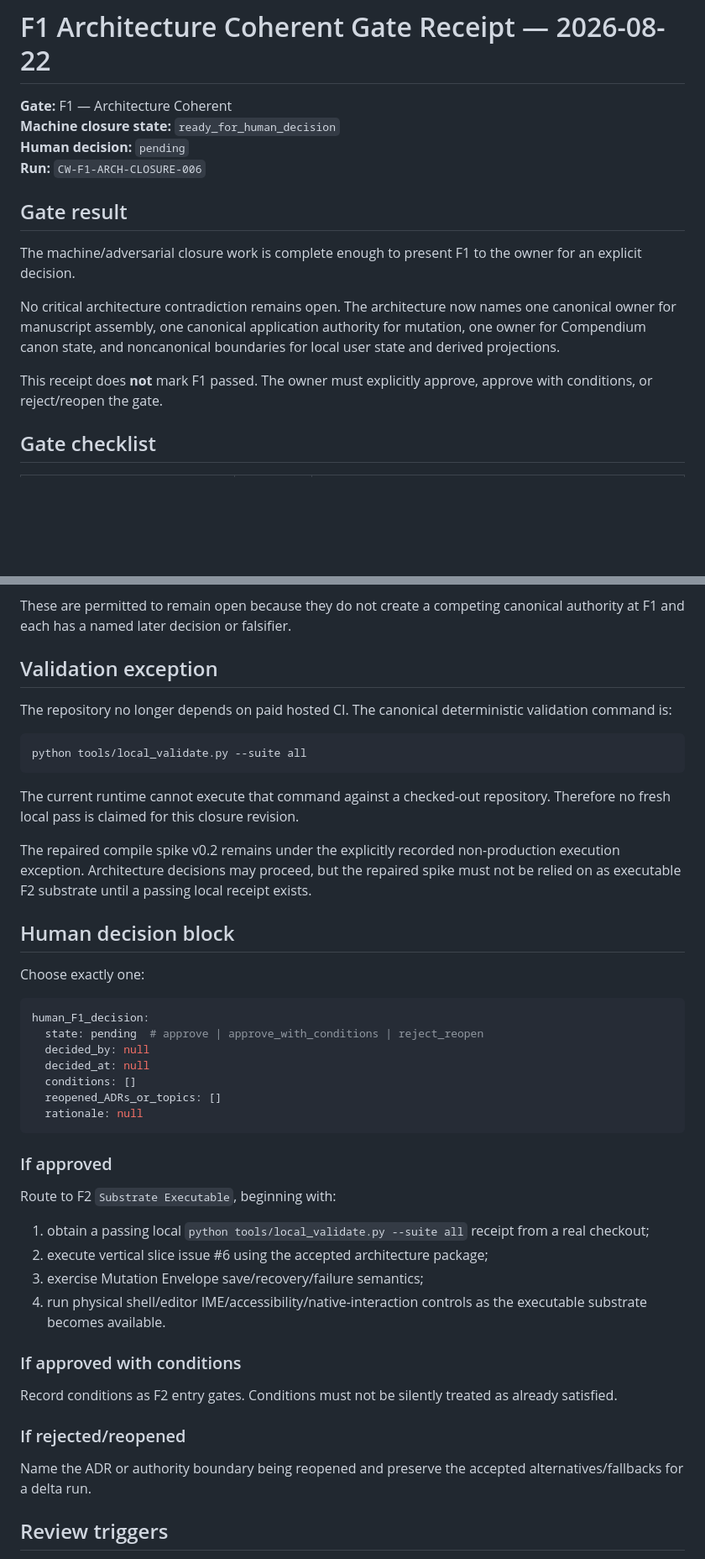
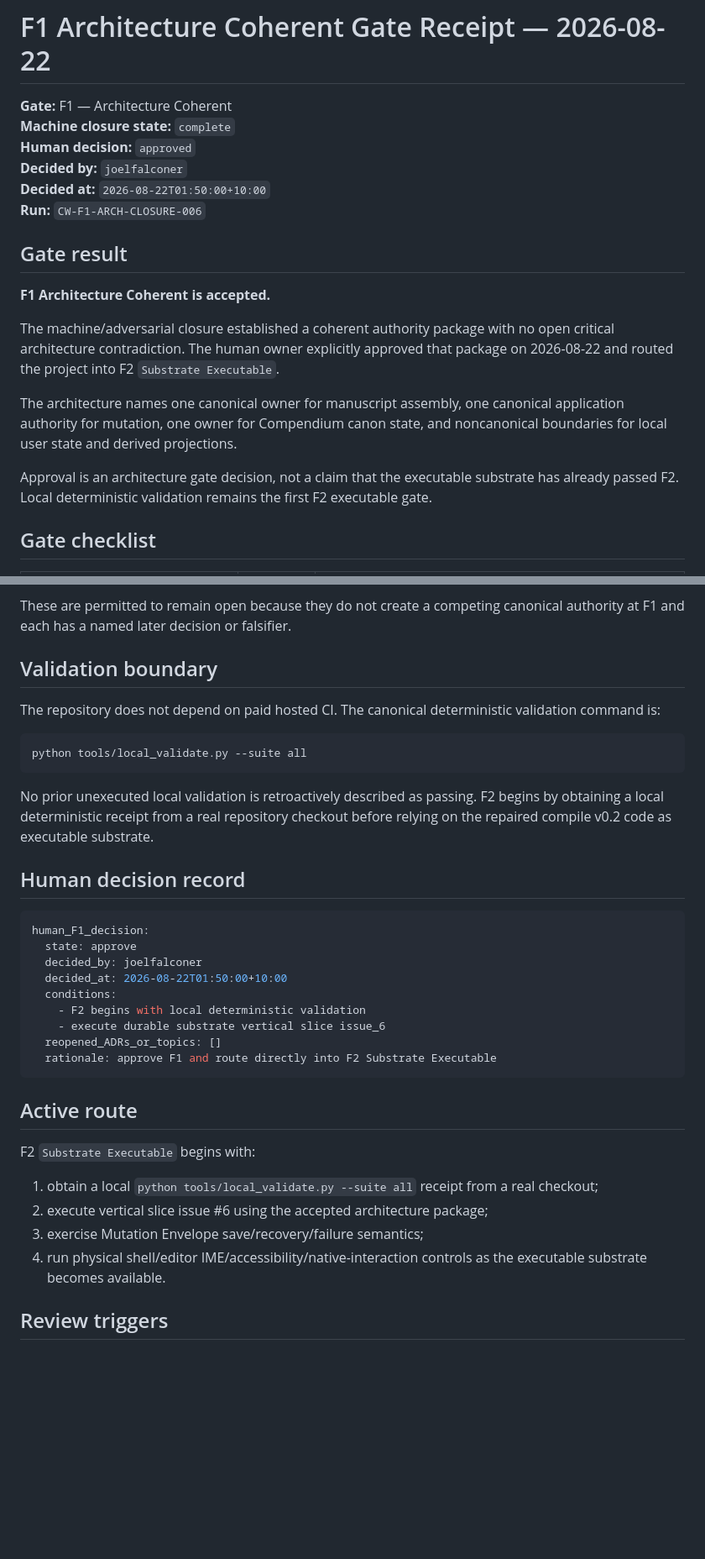
Before and after one commit to joelfalconer/Constellation-Writer, a Markdown page: docs/validation/F1_ARCHITECTURE_COHERENT_RECEIPT-2026-08-22.md, 2 parts joined by grey strips. Shown at 84% size. Drawn GitHub-style; blank space fills up the shorter version.

Commit message:
Record human approval of F1 Architecture Coherent

````diff
--- a/docs/validation/F1_ARCHITECTURE_COHERENT_RECEIPT-2026-08-22.md
+++ b/docs/validation/F1_ARCHITECTURE_COHERENT_RECEIPT-2026-08-22.md
@@ -1,17 +1,21 @@
 # F1 Architecture Coherent Gate Receipt — 2026-08-22
 
 **Gate:** F1 — Architecture Coherent
-**Machine closure state:** `ready_for_human_decision`
-**Human decision:** `pending`
+**Machine closure state:** `complete`
+**Human decision:** `approved`
+**Decided by:** `joelfalconer`
+**Decided at:** `2026-08-22T01:50:00+10:00`
 **Run:** `CW-F1-ARCH-CLOSURE-006`
 
 ## Gate result
 
-The machine/adversarial closure work is complete enough to present F1 to the owner for an explicit decision.
+**F1 Architecture Coherent is accepted.**
 
-No critical architecture contradiction remains open. The architecture now names one canonical owner for manuscript assembly, one canonical application authority for mutation, one owner for Compendium canon state, and noncanonical boundaries for local user state and derived projections.
+The machine/adversarial closure established a coherent authority package with no open critical architecture contradiction. The human owner explicitly approved that package on 2026-08-22 and routed the project into F2 `Substrate Executable`.
 
-This receipt does **not** mark F1 passed. The owner must explicitly approve, approve with conditions, or reject/reopen the gate.
+The architecture names one canonical owner for manuscript assembly, one canonical application authority for mutation, one owner for Compendium canon state, and noncanonical boundaries for local user state and derived projections.
+
+Approval is an architecture gate decision, not a claim that the executable substrate has already passed F2. Local deterministic validation remains the first F2 executable gate.
 
 ## Gate checklist
 
@@ -86,48 +90,38 @@ ADR-0008 annotation storage remains deliberately deferred to F2 because file-cou
 
 These are permitted to remain open because they do not create a competing canonical authority at F1 and each has a named later decision or falsifier.
 
-## Validation exception
+## Validation boundary
 
-The repository no longer depends on paid hosted CI. The canonical deterministic validation command is:
+The repository does not depend on paid hosted CI. The canonical deterministic validation command is:
 
 ```bash
 python tools/local_validate.py --suite all
 ```
 
-The current runtime cannot execute that command against a checked-out repository. Therefore no fresh local pass is claimed for this closure revision.
+No prior unexecuted local validation is retroactively described as passing. F2 begins by obtaining a local deterministic receipt from a real repository checkout before relying on the repaired compile v0.2 code as executable substrate.
 
-The repaired compile spike v0.2 remains under the explicitly recorded non-production execution exception. Architecture decisions may proceed, but the repaired spike must not be relied on as executable F2 substrate until a passing local receipt exists.
-
-## Human decision block
-
-Choose exactly one:
+## Human decision record
 
 ```yaml
 human_F1_decision:
-  state: pending  # approve | approve_with_conditions | reject_reopen
-  decided_by: null
-  decided_at: null
-  conditions: []
+  state: approve
+  decided_by: joelfalconer
+  decided_at: 2026-08-22T01:50:00+10:00
+  conditions:
+    - F2 begins with local deterministic validation
+    - execute durable substrate vertical slice issue_6
   reopened_ADRs_or_topics: []
-  rationale: null
+  rationale: approve F1 and route directly into F2 Substrate Executable
 ```
 
-### If approved
+## Active route
 
-Route to F2 `Substrate Executable`, beginning with:
+F2 `Substrate Executable` begins with:
 
-1. obtain a passing local `python tools/local_validate.py --suite all` receipt from a real checkout;
+1. obtain a local `python tools/local_validate.py --suite all` receipt from a real checkout;
 2. execute vertical slice issue #6 using the accepted architecture package;
 3. exercise Mutation Envelope save/recovery/failure semantics;
 4. run physical shell/editor IME/accessibility/native-interaction controls as the executable substrate becomes available.
-
-### If approved with conditions
-
-Record conditions as F2 entry gates. Conditions must not be silently treated as already satisfied.
-
-### If rejected/reopened
-
-Name the ADR or authority boundary being reopened and preserve the accepted alternatives/fallbacks for a delta run.
 
 ## Review triggers
 
````
Also changed, not shown: other parts of docs/validation/F1_ARCHITECTURE_COHERENT_RECEIPT-2026-08-22.md (+7 -7 lines).
